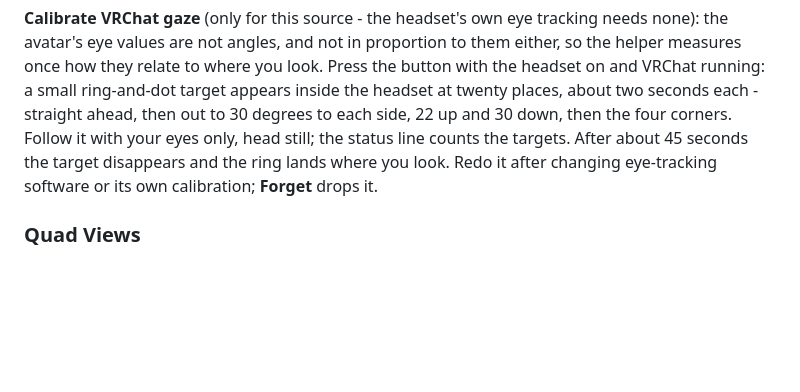
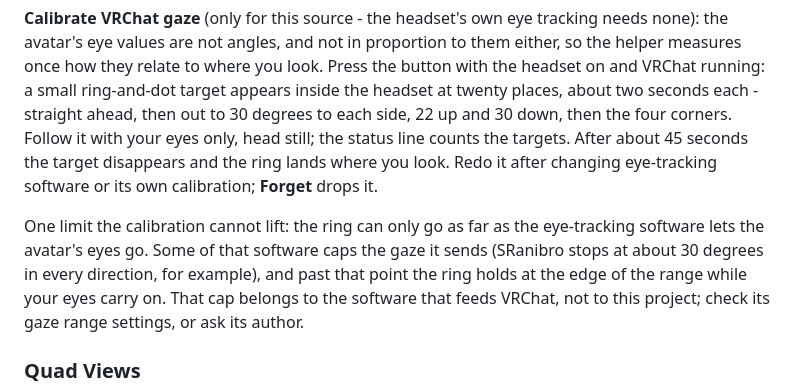
Before and after one commit to KanaiCasual/QuadViews-Gaze-Mirror, a Markdown page: README.md, the part around the change. Rendered like a GitHub page; blank space fills up the shorter version.

Commit message:
2.0: README notes that the VRChat gaze reaches only as far as the eye-tracking software lets the avatar's eyes go
Co-Authored-By: Claude Fable 5.1 <noreply@anthropic.com>

```diff
--- a/README.md
+++ b/README.md
@@ -231,6 +231,11 @@ the four corners. Follow it with your eyes only, head still; the status line cou
 the target disappears and the ring lands where you look. Redo it after changing eye-tracking software or its own calibration;
 **Forget** drops it.
 
+One limit the calibration cannot lift: the ring can only go as far as the eye-tracking software lets the avatar's eyes
+go. Some of that software caps the gaze it sends (SRanibro stops at about 30 degrees in every direction, for
+example), and past that point the ring holds at the edge of the range while your eyes carry on. That cap belongs to
+the software that feeds VRChat, not to this project; check its gaze range settings, or ask its author.
+
 ### Quad Views
 
 ![Quad Views tab](docs/tab-quadviews.png)
```
